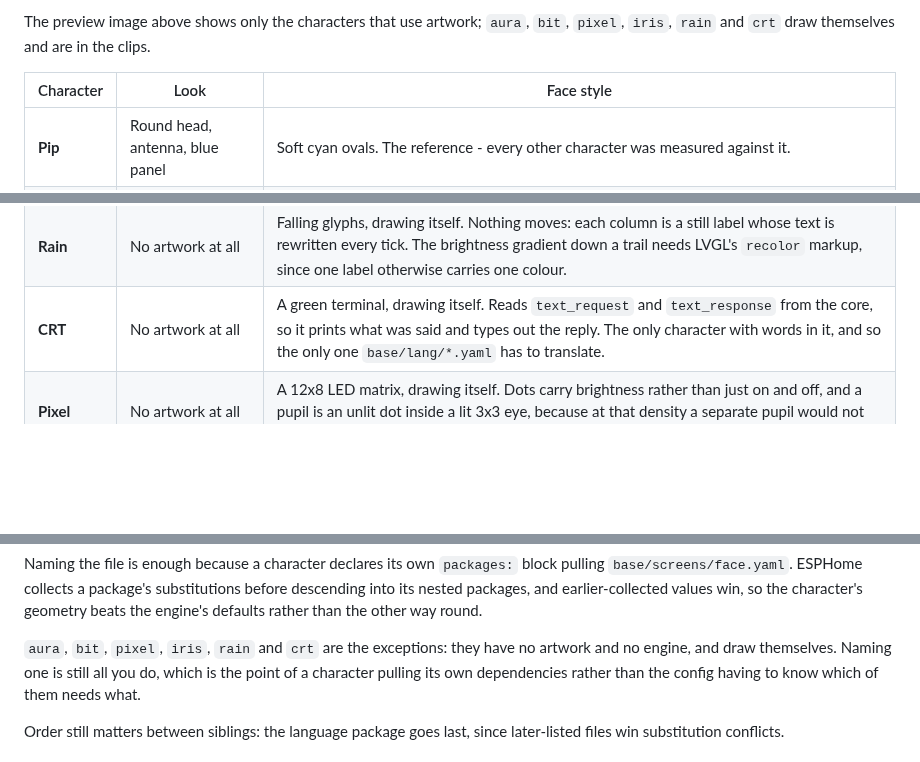
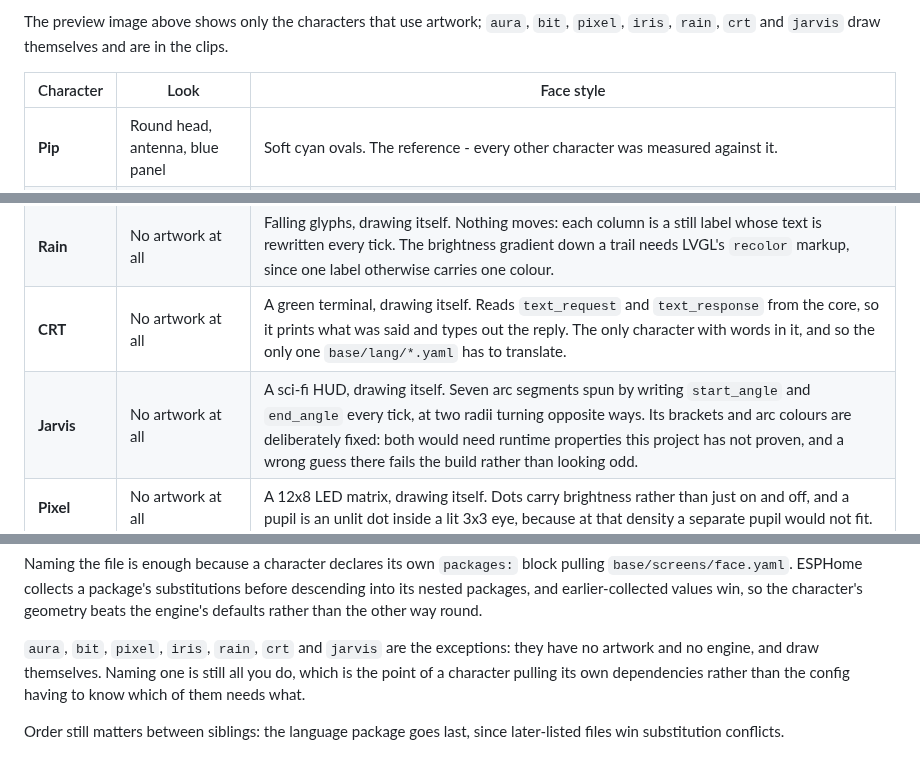
Before and after one commit to MichalZaniewicz/esphome-esp32-s3-box-3-va, a Markdown page: base/faces/README.md, 3 parts joined by grey strips. GitHub-like rendering; blank space fills up the shorter version.

```diff
--- a/base/faces/README.md
+++ b/base/faces/README.md
@@ -14,6 +14,6 @@ Animated, one clip each: [aura](../assets/demo/demo-aura.gif) · [bit](../assets
 
 The preview image above shows only the characters that use artwork; `aura`, `bit`, `pixel`,
-`iris`, `rain` and `crt` draw themselves and are in the clips.
+`iris`, `rain`, `crt` and `jarvis` draw themselves and are in the clips.
 
 | Character | Look | Face style |
 |---|---|---|
@@ -28,6 +28,7 @@ The preview image above shows only the characters that use artwork; `aura`, `bit
 | **Iris** | No artwork at all | One eye filling the screen. Draws itself. Everything it does is a size change on the iris and pupil plus a height change on two eyelid rectangles, which is why it is the cheapest full-screen character here. |
 | **Rain** | No artwork at all | Falling glyphs, drawing itself. Nothing moves: each column is a still label whose text is rewritten every tick. The brightness gradient down a trail needs LVGL's `recolor` markup, since one label otherwise carries one colour. |
 | **CRT** | No artwork at all | A green terminal, drawing itself. Reads `text_request` and `text_response` from the core, so it prints what was said and types out the reply. The only character with words in it, and so the only one `base/lang/*.yaml` has to translate. |
+| **Jarvis** | No artwork at all | A sci-fi HUD, drawing itself. Seven arc segments spun by writing `start_angle` and `end_angle` every tick, at two radii turning opposite ways. Its brackets and arc colours are deliberately fixed: both would need runtime properties this project has not proven, and a wrong guess there fails the build rather than looking odd. |
 | **Pixel** | No artwork at all | A 12x8 LED matrix, drawing itself. Dots carry brightness rather than just on and off, and a pupil is an unlit dot inside a lit 3x3 eye, because at that density a separate pupil would not fit. |
 | **Flare** | Burning blob, flames on top | Dark features cut into a bright body, with the pupil lit in the body's own yellow. The only inverted face here, and a useful demonstration that `face_color` need not be the bright one. |
 
@@ -63,7 +64,7 @@ before descending into its nested packages, and earlier-collected values win, so
 the character's geometry beats the engine's defaults rather than the other way
 round.
 
-`aura`, `bit`, `pixel`, `iris`, `rain` and `crt` are the exceptions: they have no
+`aura`, `bit`, `pixel`, `iris`, `rain`, `crt` and `jarvis` are the exceptions: they have no
 artwork and no engine, and draw themselves. Naming one is still all you do, which
 is the point of a character pulling its own dependencies rather than the config
 having to know which of them needs what.
```
Also changed, not shown: other parts of base/faces/README.md (+1 -1 lines), README.md (+6 -2 lines), base/assets/demo/demo-jarvis.gif (added), 2 other files.
